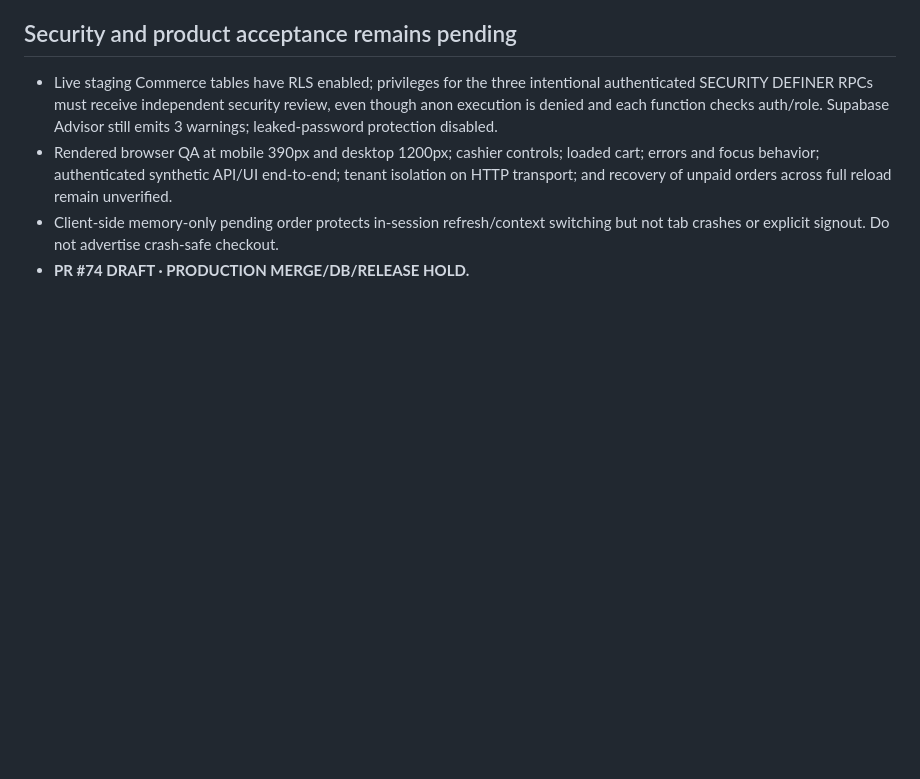
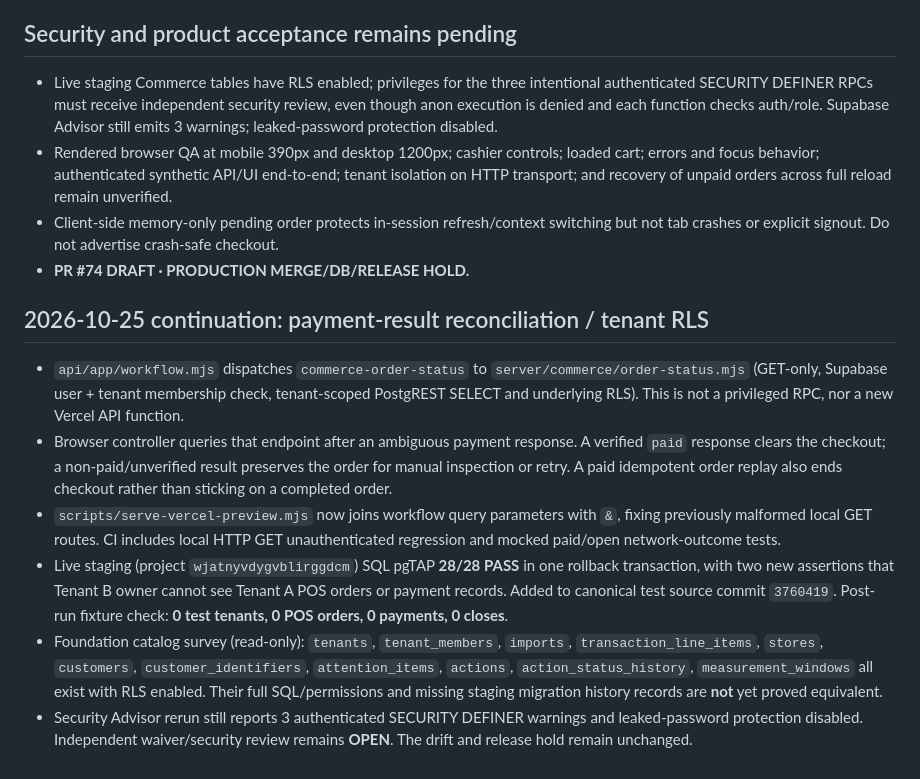
Before and after one commit to ShenJun93/cafeos-analyzer, a Markdown page: docs/research/2026-10-25-core-commerce-staging-migration-differential.md, the part around the change. Rendered like a GitHub page; blank space fills up the shorter version.

Commit message:
docs: record 28-case staging isolation and checkout recovery acceptance

```diff
--- a/docs/research/2026-10-25-core-commerce-staging-migration-differential.md
+++ b/docs/research/2026-10-25-core-commerce-staging-migration-differential.md
@@ -47,3 +47,12 @@ Official guidance: https://supabase.com/docs/guides/deployment/database-migratio
 - Rendered browser QA at mobile 390px and desktop 1200px; cashier controls; loaded cart; errors and focus behavior; authenticated synthetic API/UI end-to-end; tenant isolation on HTTP transport; and recovery of unpaid orders across full reload remain unverified.
 - Client-side memory-only pending order protects in-session refresh/context switching but not tab crashes or explicit signout. Do not advertise crash-safe checkout.
 - **PR #74 DRAFT · PRODUCTION MERGE/DB/RELEASE HOLD.**
+
+## 2026-10-25 continuation: payment-result reconciliation / tenant RLS
+
+- `api/app/workflow.mjs` dispatches `commerce-order-status` to `server/commerce/order-status.mjs` (GET-only, Supabase user + tenant membership check, tenant-scoped PostgREST SELECT and underlying RLS). This is not a privileged RPC, nor a new Vercel API function.
+- Browser controller queries that endpoint after an ambiguous payment response. A verified `paid` response clears the checkout; a non-paid/unverified result preserves the order for manual inspection or retry. A paid idempotent order replay also ends checkout rather than sticking on a completed order.
+- `scripts/serve-vercel-preview.mjs` now joins workflow query parameters with `&`, fixing previously malformed local GET routes. CI includes local HTTP GET unauthenticated regression and mocked paid/open network-outcome tests.
+- Live staging (project `wjatnyvdygvblirggdcm`) SQL pgTAP **28/28 PASS** in one rollback transaction, with two new assertions that Tenant B owner cannot see Tenant A POS orders or payment records. Added to canonical test source commit `3760419`. Post-run fixture check: **0 test tenants, 0 POS orders, 0 payments, 0 closes**.
+- Foundation catalog survey (read-only): `tenants`, `tenant_members`, `imports`, `transaction_line_items`, `stores`, `customers`, `customer_identifiers`, `attention_items`, `actions`, `action_status_history`, `measurement_windows` all exist with RLS enabled. Their full SQL/permissions and missing staging migration history records are **not** yet proved equivalent.
+- Security Advisor rerun still reports 3 authenticated SECURITY DEFINER warnings and leaked-password protection disabled. Independent waiver/security review remains **OPEN**. The drift and release hold remain unchanged.
```
Also changed, not shown: docs/CURRENT_STATE.md (+10 -2 lines).
